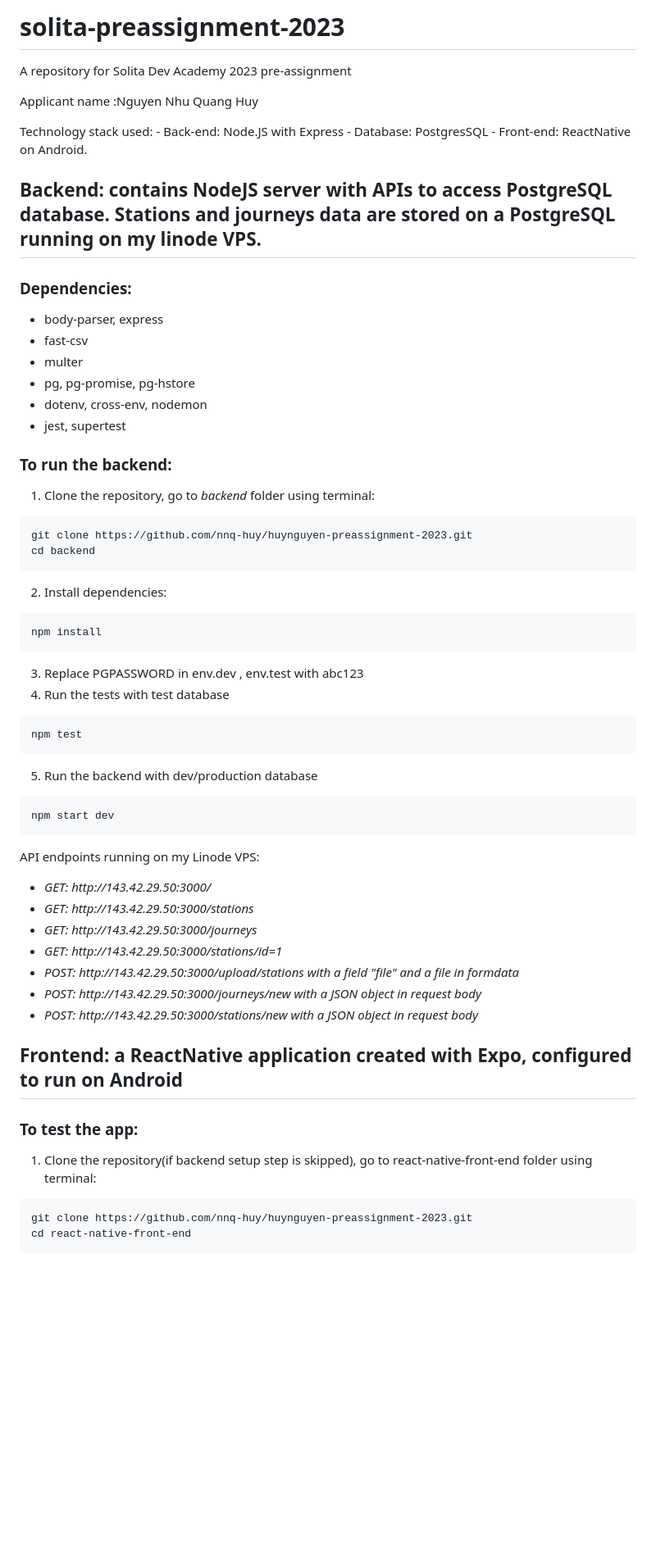
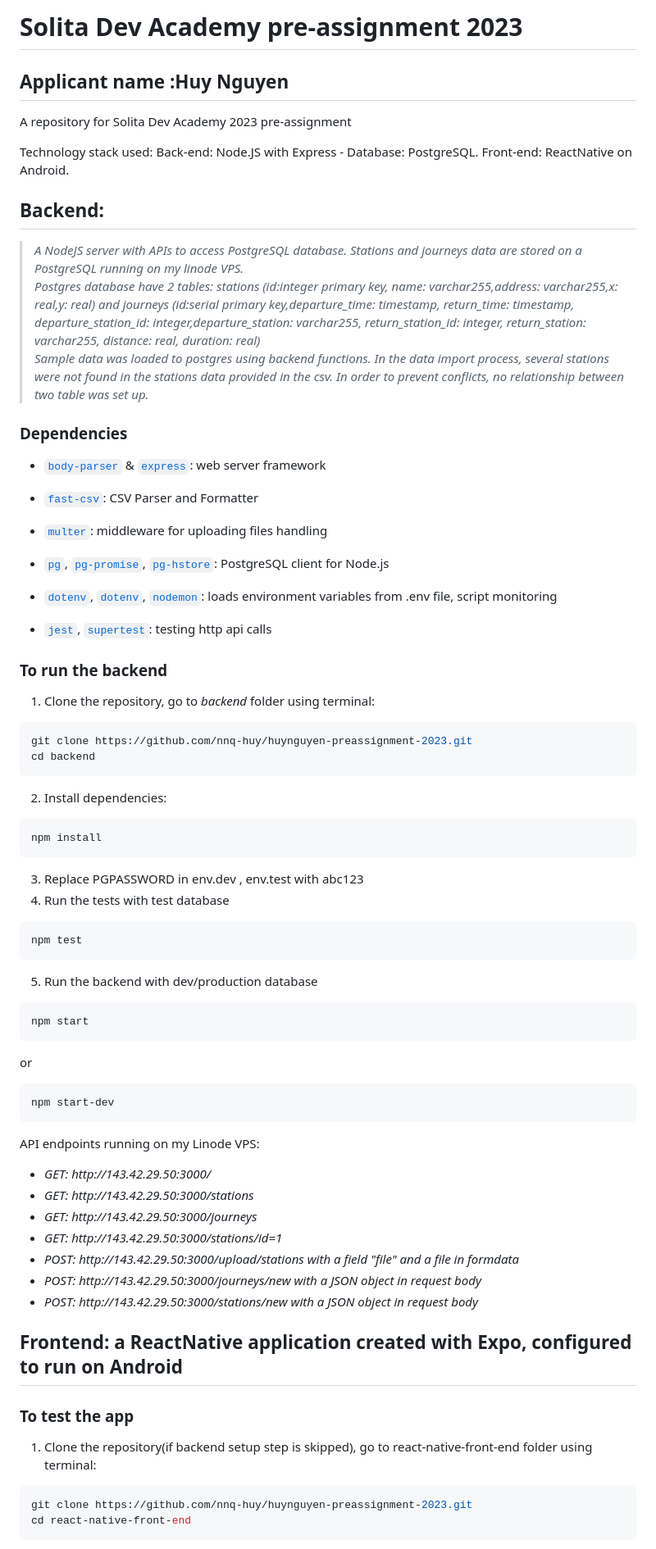
Before and after one commit to nnq-huy/huynguyen-preassignment-2023, a Markdown page: README.md, the part around the change printed below. Shown: that part at 82% size. GitHub-like rendering; blank space fills up the shorter version.

````diff
--- a/README.md
+++ b/README.md
@@ -1,42 +1,64 @@
-# solita-preassignment-2023
+# Solita Dev Academy pre-assignment 2023
 
+## Applicant name :Huy Nguyen
 A repository for Solita Dev Academy 2023 pre-assignment
 
-Applicant name :Nguyen Nhu Quang Huy
 
-Technology stack used:
-    - Back-end: Node.JS with Express
-    - Database: PostgresSQL
-    - Front-end: ReactNative on Android.
 
-## Backend: contains NodeJS server with APIs to access PostgreSQL database. Stations and journeys data are stored on a PostgreSQL running on my linode VPS.
-### Dependencies:
-- body-parser, express
-- fast-csv
-- multer
-- pg, pg-promise, pg-hstore
-- dotenv, cross-env, nodemon
-- jest, supertest
-### To run the backend:
+Technology stack used: Back-end: Node.JS with Express - Database: PostgreSQL. Front-end: ReactNative on Android.
+
+## Backend:
+
+> <em>A NodeJS server with APIs to access PostgreSQL database. Stations and journeys data are stored on a PostgreSQL running on my linode VPS.<br>
+> Postgres database have 2 tables: stations (id:integer primary key, name: varchar255,address: varchar255,x: real,y: real) and journeys (id:serial primary key,departure_time: timestamp, return_time: timestamp, departure_station_id: integer,departure_station: varchar255, return_station_id: integer, return_station: varchar255, distance: real, duration: real)<br>
+> Sample data was loaded to postgres using backend functions.
+>In the data import process, several stations were not found in the stations data provided in the csv. In order to prevent conflicts, no relationship between two table was set up.</em>
+
+
+### Dependencies
+
+- [`body-parser`](https://www.npmjs.com/package/body-parser) & [`express`](https://www.npmjs.com/package/express): web server framework
+- [`fast-csv`](https://www.npmjs.com/package/fast-csv): CSV Parser and Formatter
+
+- [`multer`](https://www.npmjs.com/package/multer): middleware for uploading files handling
+- [`pg`](https://www.npmjs.com/package/pg), [`pg-promise`](https://www.npmjs.com/package/pg-promise), [`pg-hstore`](https://www.npmjs.com/package/pg-hstore): PostgreSQL client for Node.js
+- [`dotenv`](https://www.npmjs.com/package/dotenv), [`dotenv`](https://www.npmjs.com/package/cross-env), [`nodemon`](https://www.npmjs.com/package/nodemon): loads environment variables from .env file, script monitoring
+- [`jest`](https://www.npmjs.com/package/jest), [`supertest`](https://www.npmjs.com/package/supertest): testing http api calls
+
+### To run the backend
+
 1. Clone the repository, go to <em>backend</em> folder using terminal:
-```
+
+```sh
 git clone https://github.com/nnq-huy/huynguyen-preassignment-2023.git
 cd backend
 ```
+
 2. Install dependencies:
-```
+
+```sh
 npm install
 ```
+
 3. Replace PGPASSWORD in env.dev , env.test with abc123
 4. Run the tests with test database
-```
+
+```sh
 npm test
 ```
+
 5. Run the backend with dev/production database
+
+```sh
+npm start
 ```
-npm start dev
+or
+```sh
+npm start-dev
 ```
+
 API endpoints running on my Linode VPS:
+
 <ul>
 <em>
 <li>GET: http://143.42.29.50:3000/ </li>
@@ -52,9 +74,11 @@ API endpoints running on my Linode VPS:
 
 ## Frontend: a ReactNative application created with Expo, configured to run on Android
 
-### To test the app:
+### To test the app
+
 1. Clone the repository(if backend setup step is skipped), go to react-native-front-end folder using terminal:
-```
+
+```sh
 git clone https://github.com/nnq-huy/huynguyen-preassignment-2023.git
 cd react-native-front-end
 ```
````
Also changed, not shown: other parts of README.md (+48 -30 lines), assets/HomeScreen.png (added), assets/JourneysScreen.png (added), assets/StationDetail.png (added), assets/StationsScreen.png (added).
